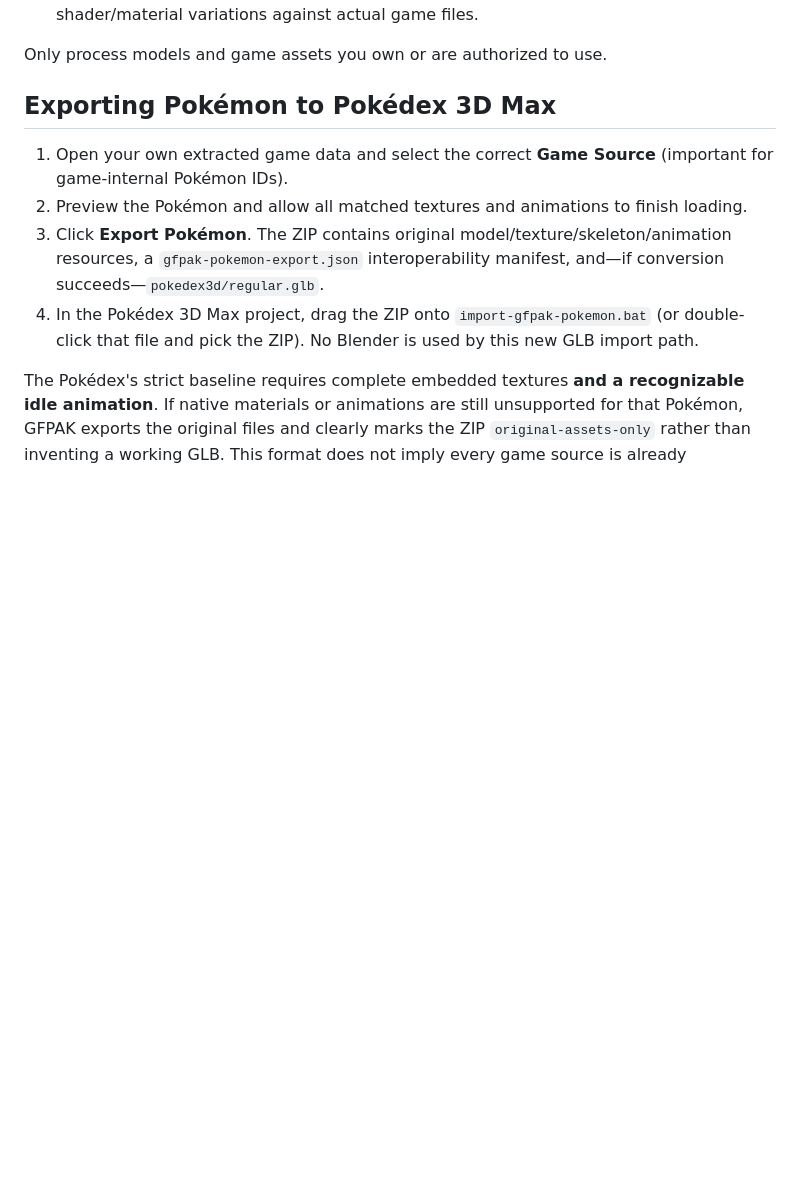
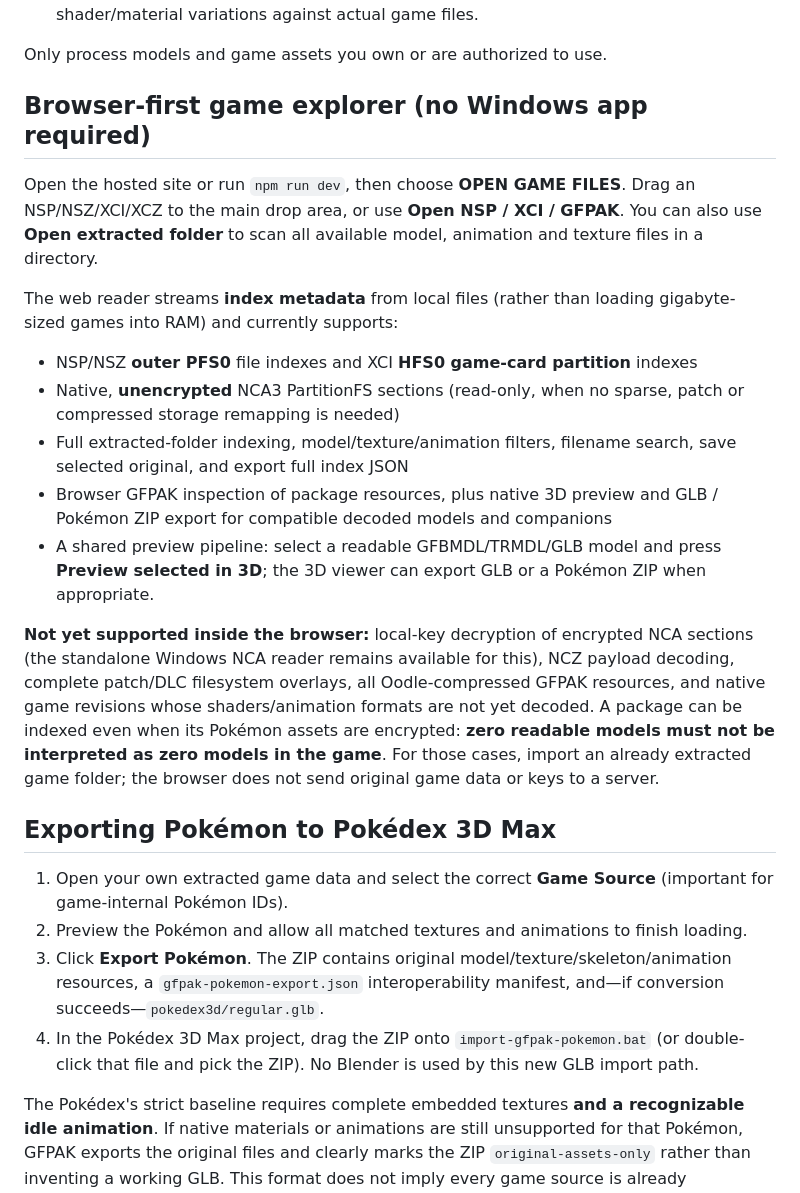
Before and after one commit to Unborne-Fetus/GFPAK-OPEN, a Markdown page: README.md, the part around the change. Rendered like a GitHub page; blank space fills up the shorter version.

Commit message:
Document browser-first NSP XCI folder and native Pokémon export workflow

```diff
--- a/README.md
+++ b/README.md
@@ -209,6 +209,21 @@ Python unit tests:
 
 Only process models and game assets you own or are authorized to use.
 
+
+## Browser-first game explorer (no Windows app required)
+
+Open the hosted site or run `npm run dev`, then choose **OPEN GAME FILES**. Drag an NSP/NSZ/XCI/XCZ to the main drop area, or use **Open NSP / XCI / GFPAK**. You can also use **Open extracted folder** to scan all available model, animation and texture files in a directory.
+
+The web reader streams **index metadata** from local files (rather than loading gigabyte-sized games into RAM) and currently supports:
+
+- NSP/NSZ **outer PFS0** file indexes and XCI **HFS0 game-card partition** indexes
+- Native, **unencrypted** NCA3 PartitionFS sections (read-only, when no sparse, patch or compressed storage remapping is needed)
+- Full extracted-folder indexing, model/texture/animation filters, filename search, save selected original, and export full index JSON
+- Browser GFPAK inspection of package resources, plus native 3D preview and GLB / Pokémon ZIP export for compatible decoded models and companions
+- A shared preview pipeline: select a readable GFBMDL/TRMDL/GLB model and press **Preview selected in 3D**; the 3D viewer can export GLB or a Pokémon ZIP when appropriate.
+
+**Not yet supported inside the browser:** local-key decryption of encrypted NCA sections (the standalone Windows NCA reader remains available for this), NCZ payload decoding, complete patch/DLC filesystem overlays, all Oodle-compressed GFPAK resources, and native game revisions whose shaders/animation formats are not yet decoded. A package can be indexed even when its Pokémon assets are encrypted: **zero readable models must not be interpreted as zero models in the game**. For those cases, import an already extracted game folder; the browser does not send original game data or keys to a server.
+
 ## Exporting Pokémon to Pokédex 3D Max
 
 1. Open your own extracted game data and select the correct **Game Source** (important for game-internal Pokémon IDs).
```
